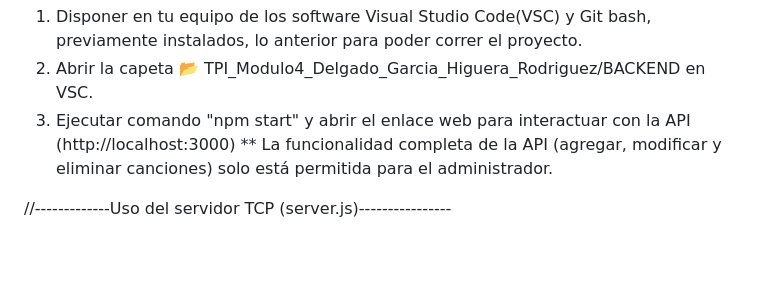
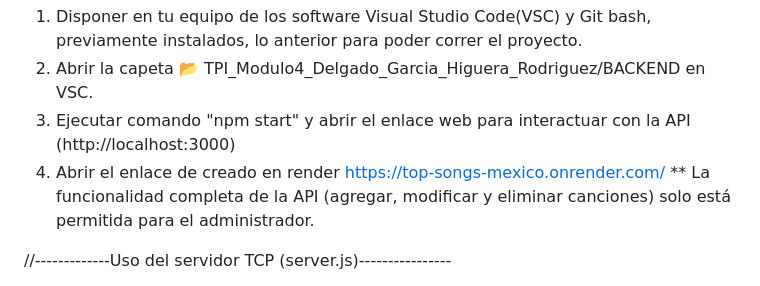
Before and after one commit to CinthiaRod/TPI_Modulo4_Delgado_Garcia_Higuera_Rodriguez, a Markdown page: README.md, the part around the change. Drawn GitHub-style; blank space fills up the shorter version.

Commit message:
Actualización

```diff
--- a/README.md
+++ b/README.md
@@ -78,6 +78,7 @@
 1. Disponer en tu equipo de los software Visual Studio Code(VSC) y Git bash, previamente instalados, lo anterior para poder correr el proyecto.
 2. Abrir la capeta 📂 TPI_Modulo4_Delgado_Garcia_Higuera_Rodriguez/BACKEND en VSC.
 3. Ejecutar comando "npm start" y abrir el enlace web para interactuar con la API (http://localhost:3000)
+4. Abrir el enlace de creado en render  https://top-songs-mexico.onrender.com/
 ** La funcionalidad completa de la API (agregar, modificar y eliminar canciones) solo está permitida para el administrador.
 
 
```
